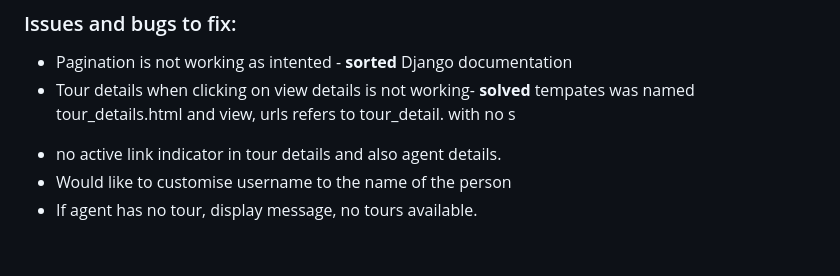
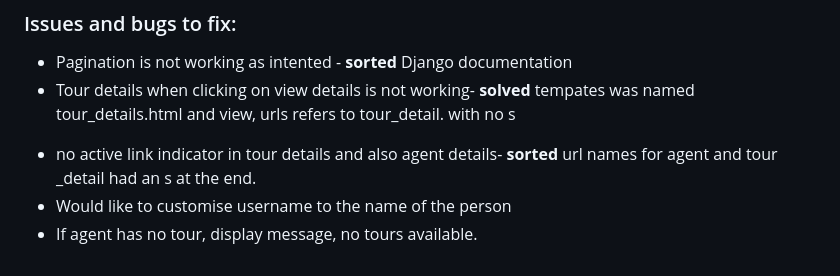
Before and after one commit to redblindbananaz/GoNZ, a Markdown page: Documentation Process.md, the part around the change. GitHub-like rendering.

```diff
--- a/Documentation Process.md
+++ b/Documentation Process.md
@@ -131,6 +131,6 @@ def get_context_data(self, **kwargs):
 - Pagination is not working as intented - **sorted** Django documentation
 - Tour details when clicking on view details is not working- **solved** tempates was named tour_details.html and view, urls refers to tour_detail. with no s
 
-* no active link indicator in tour details and also agent details.
+* no active link indicator in tour details and also agent details- **sorted** url names for agent and tour \_detail had an s at the end.
 * Would like to customise username to the name of the person
 * If agent has no tour, display message, no tours available.
```
